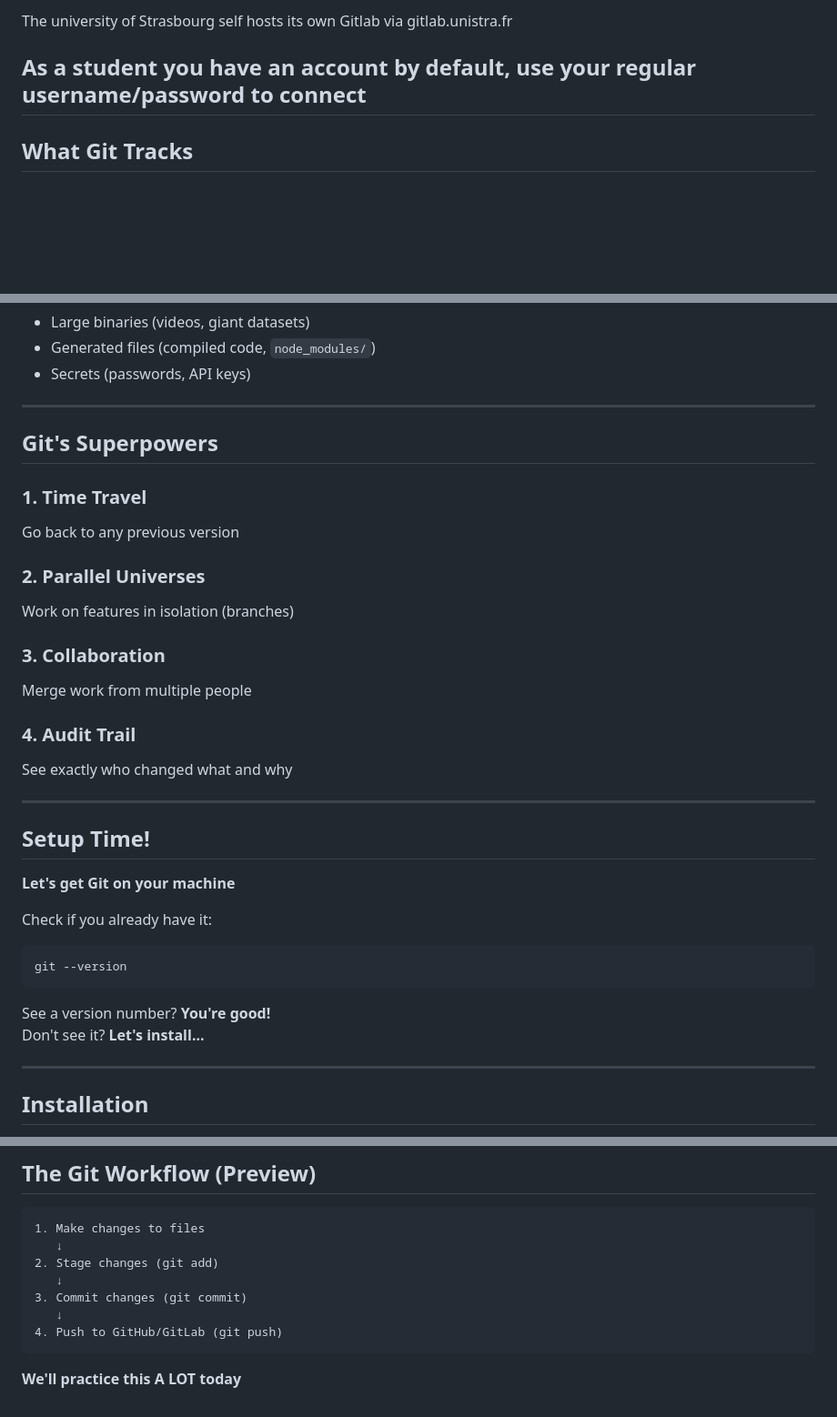
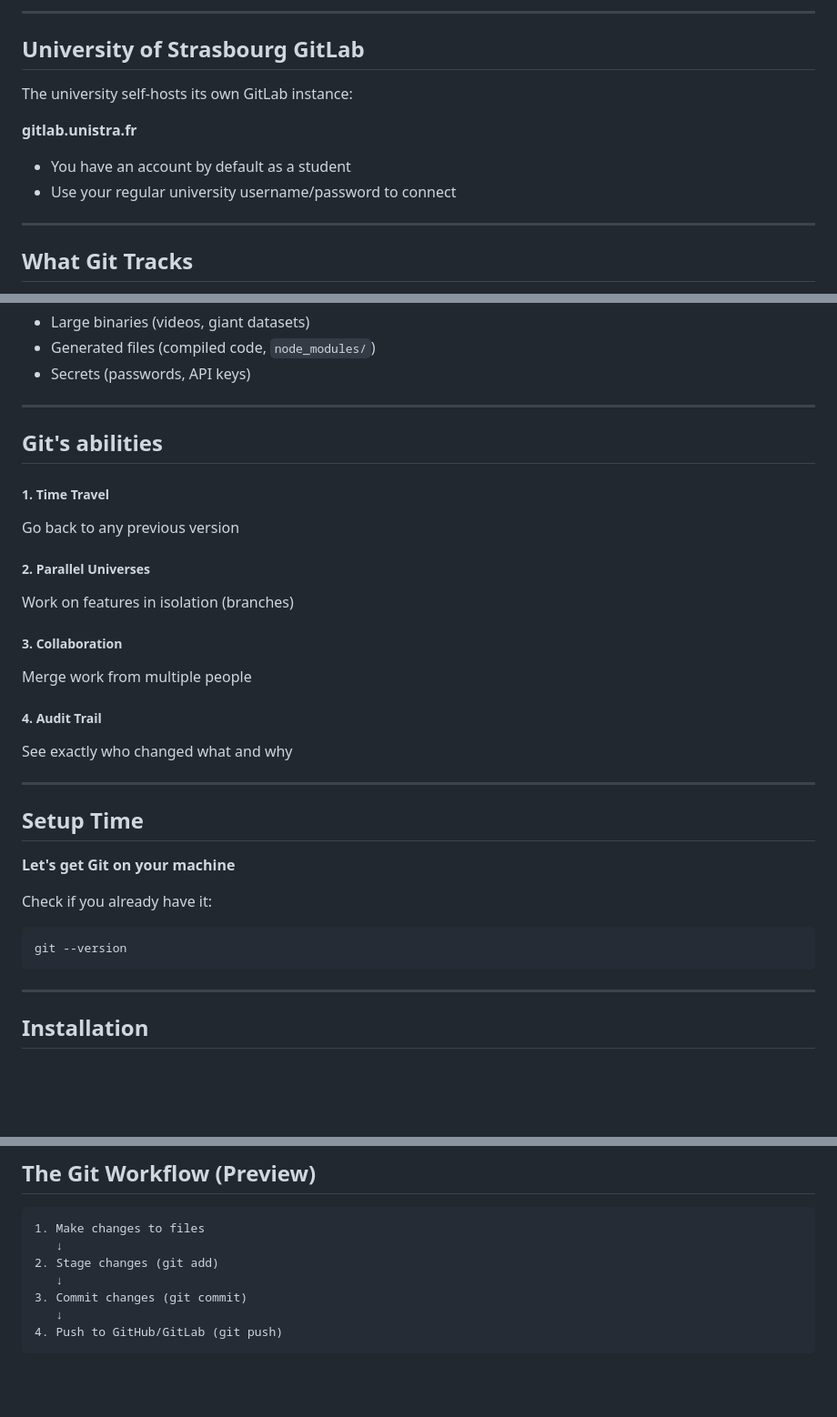
Before and after one commit to KnuxV/slides_cours_git, a Markdown page: Part 1 - Introduction & Setup.md, 3 parts joined by grey strips. Shown: that part at 91% size. Rendered like a GitHub page; blank space fills up the shorter version.

Commit message:
clean part 1

````diff
--- a/Part 1 - Introduction & Setup.md
+++ b/Part 1 - Introduction & Setup.md
@@ -116,8 +115,15 @@ Both are Git hosting platforms, but:
 
-The university of Strasbourg self hosts its own Gitlab via gitlab.unistra.fr
+---
 
-As a student you have an account by default, use your regular username/password to connect
-</split>
+## University of Strasbourg GitLab
+
+The university self-hosts its own GitLab instance:
+
+**gitlab.unistra.fr**
+
+- You have an account by default as a student
+- Use your regular university username/password to connect
+
 ---
 
 ## What Git Tracks
@@ -137,23 +143,23 @@ As a student you have an account by default, use your regular username/password
 
 ---
 
-## Git's Superpowers
+## Git's abilities
 
-### 1. Time Travel
+##### 1. Time Travel
 Go back to any previous version
 
-### 2. Parallel Universes
+##### 2. Parallel Universes
 Work on features in isolation (branches)
 
-### 3. Collaboration
+##### 3. Collaboration
 Merge work from multiple people
 
-### 4. Audit Trail
+##### 4. Audit Trail
 See exactly who changed what and why
 
 ---
 
-## Setup Time!
+## Setup Time
 
 **Let's get Git on your machine**
 
@@ -161,9 +167,6 @@ Check if you already have it:
 ```bash
 git --version
 ```
-
-See a version number? **You're good!**
-Don't see it? **Let's install...**
 
 ---
 
@@ -289,5 +292,3 @@ Before we dive in, know these terms:
    ↓
 4. Push to GitHub/GitLab (git push)
 ```
-
-**We'll practice this A LOT today**
````
Also changed, not shown: other parts of Part 1 - Introduction & Setup.md (+8 -9 lines).
